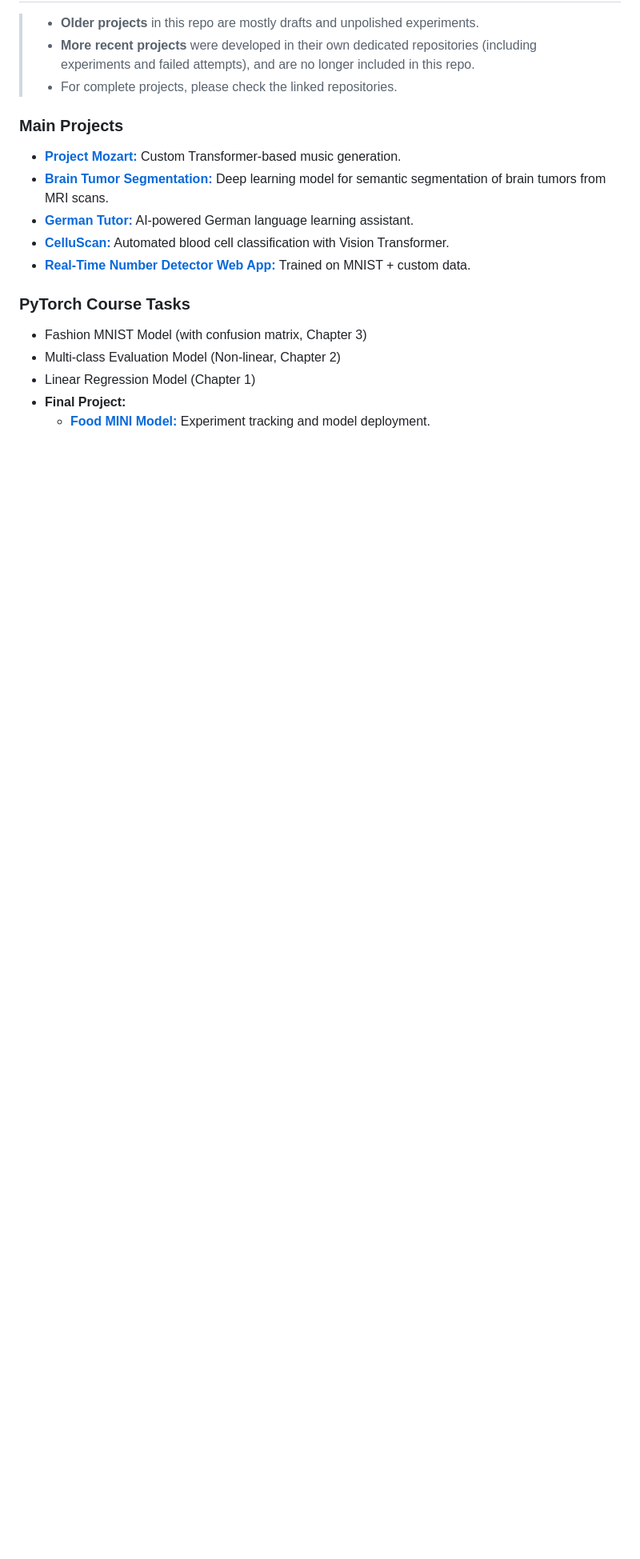
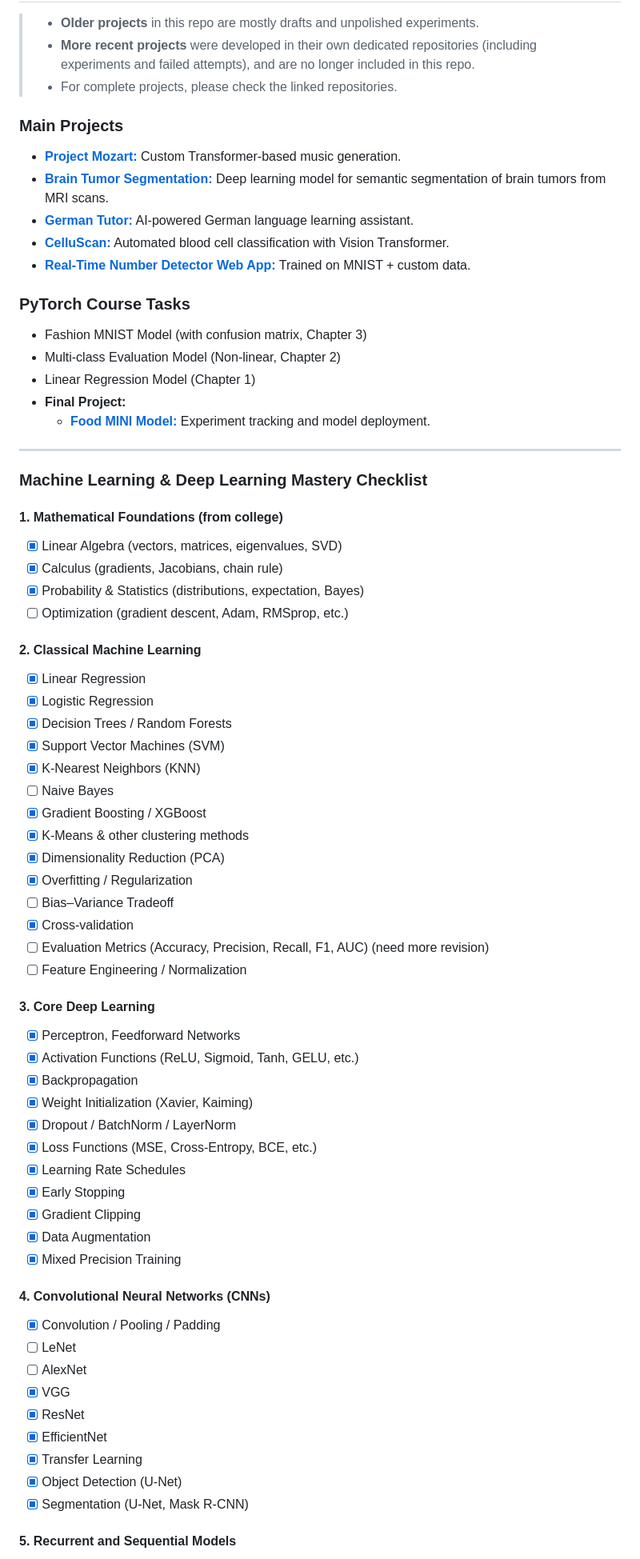
Before and after one commit to youssef-omarrr/Machine-and-deep-learning, a Markdown page: README.md, the part around the change printed below. Shown: that part at 80% size. GitHub-like rendering; blank space fills up the shorter version.

Commit message:
added study checklist

```diff
--- a/README.md
+++ b/README.md
@@ -55,3 +55,58 @@ This roadmap includes resources, projects, and notes that I am following to buil
 - Linear Regression Model (Chapter 1)
 - **Final Project:**
   - [**Food MINI Model:**](https://github.com/youssef-omarrr/Food_MINI_model) Experiment tracking and model deployment.
+
+---
+### **Machine Learning & Deep Learning Mastery Checklist**
+#### 1. Mathematical Foundations (from college)
+
+- [x] Linear Algebra (vectors, matrices, eigenvalues, SVD)
+- [x] Calculus (gradients, Jacobians, chain rule)
+- [x] Probability & Statistics (distributions, expectation, Bayes)
+- [ ] Optimization (gradient descent, Adam, RMSprop, etc.)
+
+#### 2. Classical Machine Learning
+
+- [x] Linear Regression
+- [x] Logistic Regression
+- [x] Decision Trees / Random Forests
+- [x] Support Vector Machines (SVM)
+- [x] K-Nearest Neighbors (KNN)
+- [ ] Naive Bayes
+- [x] Gradient Boosting / XGBoost
+- [x] K-Means & other clustering methods
+- [x] Dimensionality Reduction (PCA)
+- [x] Overfitting / Regularization
+- [ ] Bias–Variance Tradeoff
+- [x] Cross-validation
+- [ ] Evaluation Metrics (Accuracy, Precision, Recall, F1, AUC) (need more revision)
+- [ ] Feature Engineering / Normalization
+
+#### 3. Core Deep Learning
+
+- [x] Perceptron, Feedforward Networks
+- [x] Activation Functions (ReLU, Sigmoid, Tanh, GELU, etc.)
+- [x] Backpropagation
+- [x] Weight Initialization (Xavier, Kaiming)
+- [x] Dropout / BatchNorm / LayerNorm
+- [x] Loss Functions (MSE, Cross-Entropy, BCE, etc.)
+- [x] Learning Rate Schedules
+- [x] Early Stopping
+- [x] Gradient Clipping
+- [x] Data Augmentation
+- [x] Mixed Precision Training
+
+#### 4. Convolutional Neural Networks (CNNs)
+
+- [x] Convolution / Pooling / Padding
+- [ ] LeNet
+- [ ] AlexNet
+- [x] VGG
+- [x] ResNet
+- [x] EfficientNet
+- [x] Transfer Learning
+- [x] Object Detection (U-Net)
+- [x] Segmentation (U-Net, Mask R-CNN)
+
+#### 5. Recurrent and Sequential Models
+
```
Also changed, not shown: other parts of README.md (+94 -2 lines).
